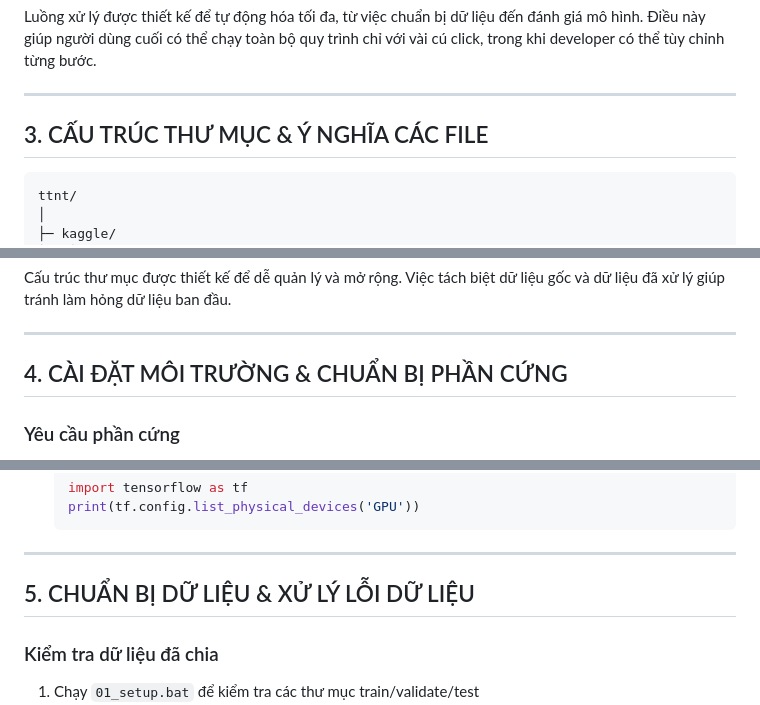
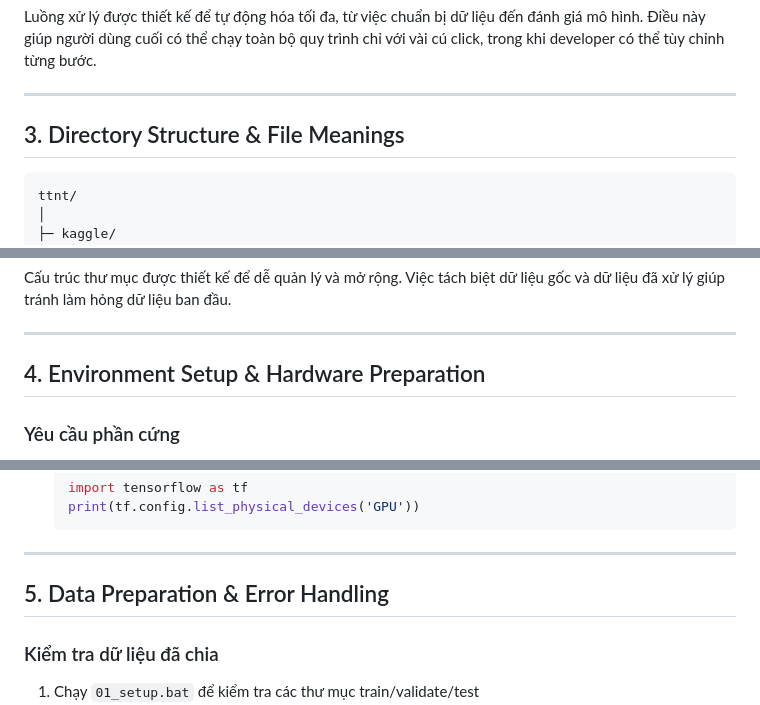
Before and after one commit to levy1101/art_style_classify, a Markdown page: README.md, 3 parts joined by grey strips. GitHub-like rendering.

````diff
--- a/README.md
+++ b/README.md
@@ -77,7 +77,7 @@ Luồng xử lý được thiết kế để tự động hóa tối đa, từ v
 
 ---
 
-## 3. CẤU TRÚC THƯ MỤC & Ý NGHĨA CÁC FILE
+## 3. Directory Structure & File Meanings
 
 ```text
 ttnt/
@@ -126,7 +126,7 @@ Cấu trúc thư mục được thiết kế để dễ quản lý và mở rộ
 
 ---
 
-## 4. CÀI ĐẶT MÔI TRƯỜNG & CHUẨN BỊ PHẦN CỨNG
+## 4. Environment Setup & Hardware Preparation
 
 ### Yêu cầu phần cứng
 
@@ -162,7 +162,7 @@ Cấu trúc thư mục được thiết kế để dễ quản lý và mở rộ
 
 ---
 
-## 5. CHUẨN BỊ DỮ LIỆU & XỬ LÝ LỖI DỮ LIỆU
+## 5. Data Preparation & Error Handling
 
 ### Kiểm tra dữ liệu đã chia
 
````
Also changed, not shown: other parts of README.md (+34 -34 lines).
